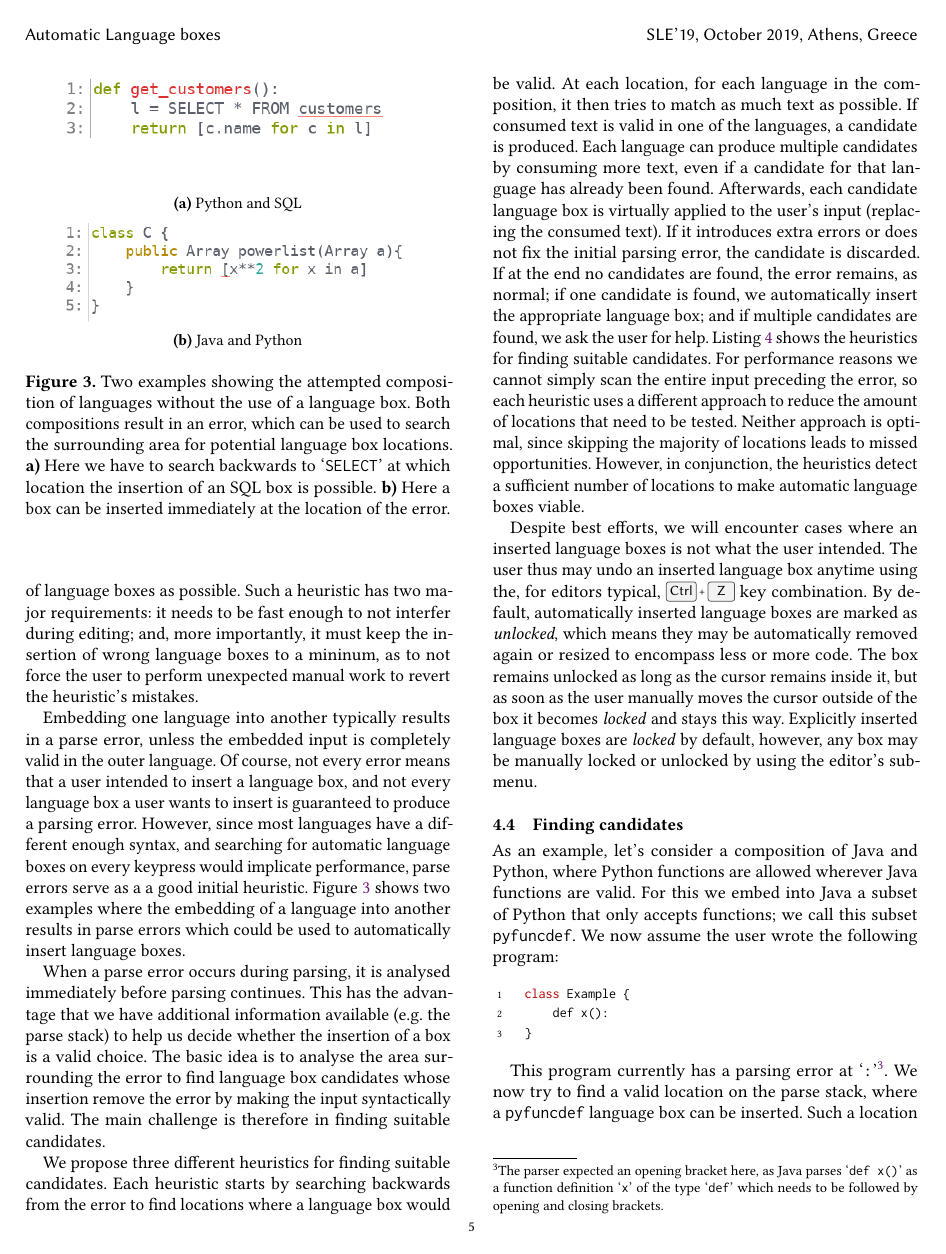
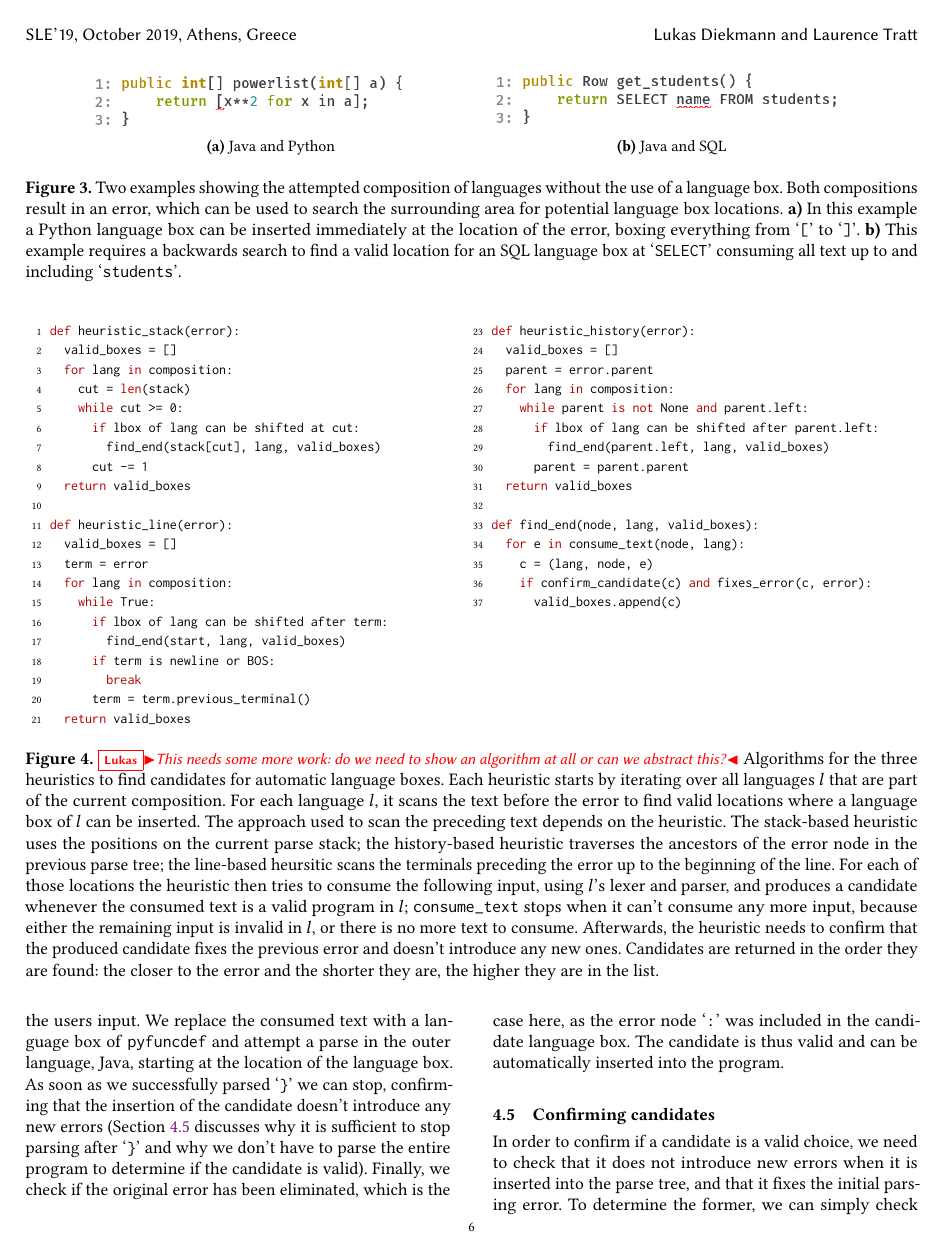
Before and after one commit to softdevteam/auto_lbox_paper, a LaTeX paper (auto_lbox.tex): page 5 of 14 before the commit and page 6 of 14 after it. Compiled offline with pdfLaTeX.

Commit message:
Update Figure 3

```diff
--- a/auto_lbox.tex
+++ b/auto_lbox.tex
@@ -573,23 +573,26 @@ errors serve as a a good initial heuristic. Figure \ref{fig_heuristic_example}
 shows two examples where the embedding of a language into another results in
 parse errors which could be used to automatically insert language boxes.
 
-\begin{figure}
+\begin{figure*}
     \begin{subfigure}{0.4\textwidth}
-    \includegraphics[width=1\textwidth]{images/heuristic1.png}
-    \caption{Python and SQL}
+    \includegraphics[width=1\textwidth]{images/composition_error2.png}
+    \caption{Java and Python}
   \end{subfigure}
+    \hspace{2em}
   \begin{subfigure}{0.4\textwidth}
-    \includegraphics[width=1\textwidth]{images/heuristic2.png}
-    \caption{Java and Python}
+    \includegraphics[width=1\textwidth]{images/composition_error1.png}
+    \caption{Java and SQL}
   \end{subfigure}
 \caption{Two examples showing the attempted composition of languages without the
 use of a language box. Both compositions result in an error, which can be used
-to search the surrounding area for potential language box locations. \textbf{a)}
-Here we have to search backwards to `\texttt{SELECT}' at which location the
-insertion of an SQL box is possible. \textbf{b)} Here a box can be inserted
-immediately at the location of the error.}
+to search the surrounding area for potential language box locations.
+\textbf{a)} In this example a Python language box can be inserted immediately
+at the location of the error, boxing everything from \qtt{[} to \qtt{]}.
+\textbf{b)} This example requires a backwards search to find a valid location
+for an SQL language box at `\texttt{SELECT}' consuming all text up to and including
+\qtt{students}.}
 \label{fig_heuristic_example}
-\end{figure}
+\end{figure*}
 
 When a parse error occurs during parsing, it is analysed immediately before
 parsing continues. This has
```
Also changed, not shown: images/composition_error1.png (added), images/composition_error2.png (added).
